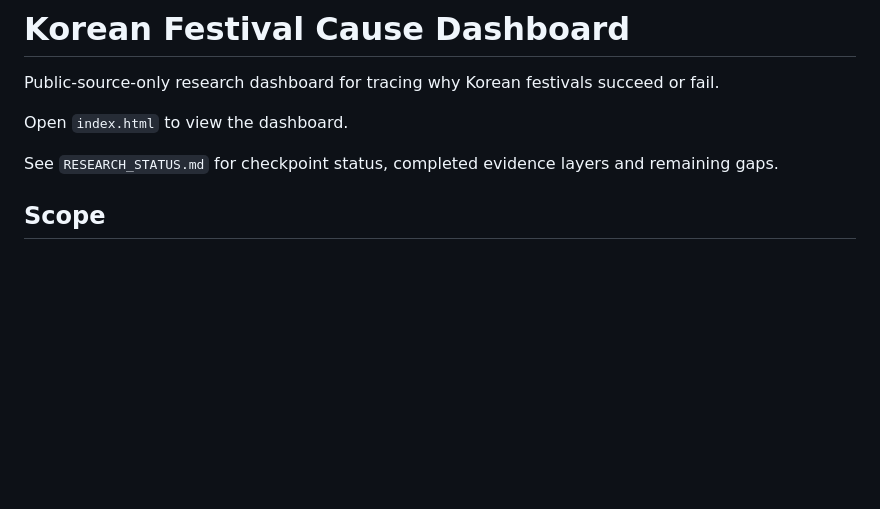
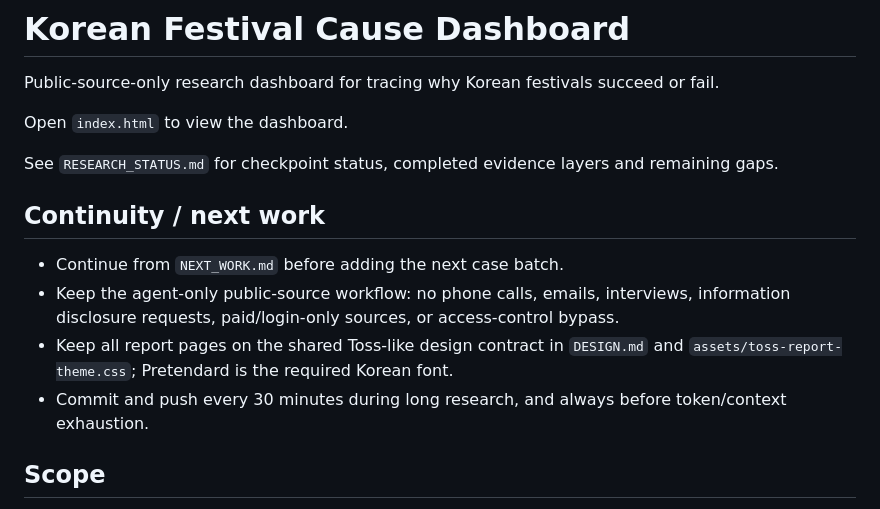
Before and after one commit to ukaysir/html, a Markdown page: README.md, the part around one of its changes. Drawn GitHub-style; blank space fills up the shorter version.

Commit message:
docs: update research handoff

```diff
--- a/README.md
+++ b/README.md
@@ -5,6 +5,12 @@ Public-source-only research dashboard for tracing why Korean festivals succeed o
 Open `index.html` to view the dashboard.
 
 See `RESEARCH_STATUS.md` for checkpoint status, completed evidence layers and remaining gaps.
+
+## Continuity / next work
+- Continue from `NEXT_WORK.md` before adding the next case batch.
+- Keep the agent-only public-source workflow: no phone calls, emails, interviews, information disclosure requests, paid/login-only sources, or access-control bypass.
+- Keep all report pages on the shared Toss-like design contract in `DESIGN.md` and `assets/toss-report-theme.css`; Pretendard is the required Korean font.
+- Commit and push every 30 minutes during long research, and always before token/context exhaustion.
 
 ## Scope
 - 2016-2026 Korean festivals.
```
Also changed, not shown: other parts of README.md (+6 -6 lines), NEXT_WORK.md (added, +93 -0 lines), RESEARCH_STATUS.md (+18 -9 lines).
